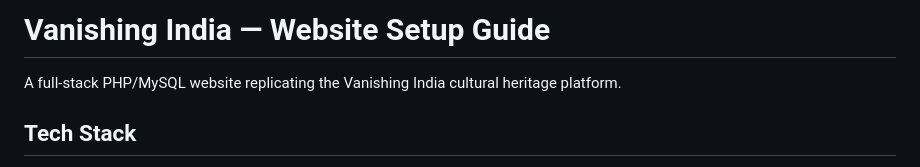
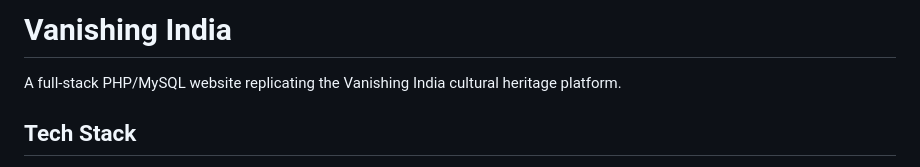
Before and after one commit to Ashwani4545/vanishing-india-php, a Markdown page: README.md, the part around the change. GitHub-like rendering.

Commit message:
Revise README title for clarity
Updated the title of the README to remove 'Website Setup Guide'.

```diff
--- a/README.md
+++ b/README.md
@@ -1,4 +1,4 @@
-# Vanishing India — Website Setup Guide
+# Vanishing India
 
 A full-stack PHP/MySQL website replicating the Vanishing India cultural heritage platform.
 
```
